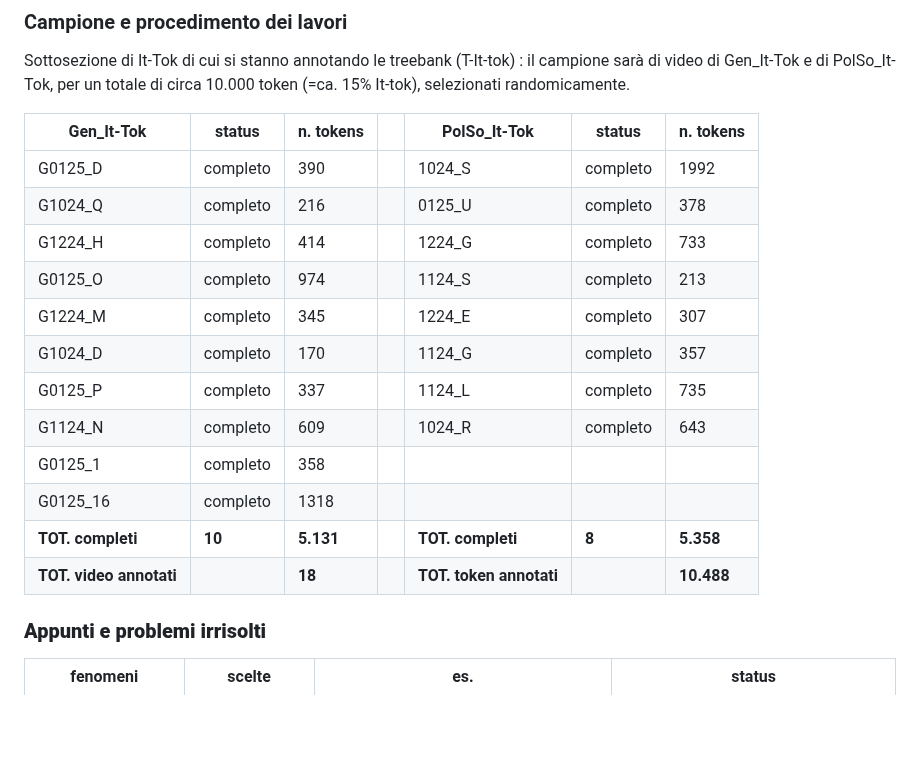
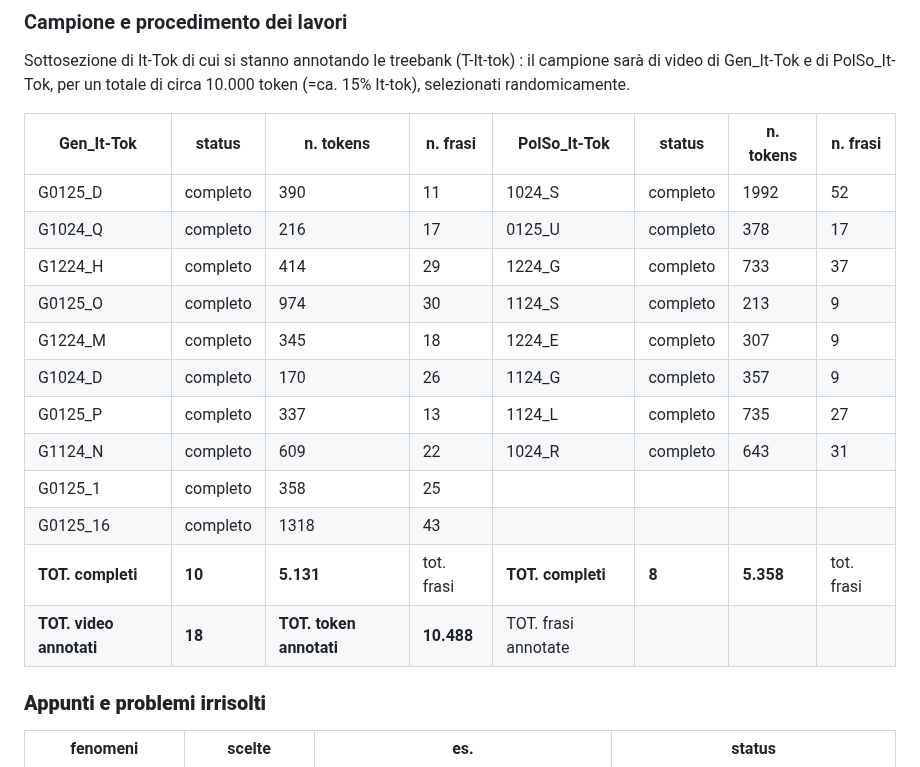
Before and after one commit to cabinsix/It-Tok, a Markdown page: README.md, the part around the change. Rendered like a GitHub page; blank space fills up the shorter version.

```diff
--- a/README.md
+++ b/README.md
@@ -42,20 +42,20 @@ La sezione di It-tok in annotazione come treebank è consultabile su Arborator (
 
 Sottosezione di It-Tok di cui si stanno annotando le treebank (T-It-tok) : il campione sarà di video di Gen_It-Tok e  di PolSo_It-Tok, per un totale di circa 10.000 token (=ca. 15% It-tok), selezionati randomicamente.
 
-| Gen_It-Tok    |    status      | n. tokens       |     | PolSo_It-Tok  |    status    | n. tokens |
-| ------------- | ------------- | ------------- |  ------------- |-----| ------------- | ------------- |
-|G0125_D        |completo        |       390     |      |1024_S        | completo  | 1992
-G1024_Q         | completo       | 216           |      |0125_U        | completo      | 378
-G1224_H         | completo       |414            |     |1224_G        | completo     |733
-G0125_O         | completo       |   974        |      |  1124_S       | completo    |213
-G1224_M         | completo     | 345            |      |1224_E        |completo      |307
-G1024_D         |completo       | 170            |     |1124_G        |completo     |357
-G0125_P         |completo    |337           |      |1124_L         |completo     | 735
-G1124_N         |completo      |609          |        |1024_R        |completo     | 643
-G0125_1         | completo         | 358         |
-G0125_16        |completo         |   1318         |
-| **TOT. completi**|**10**|**5.131**|                   | **TOT. completi** |  **8**    |           **5.358**
-|**TOT. video annotati** ||**18** | |**TOT. token annotati**            |                |**10.488**        |                                                                   |
+| Gen_It-Tok    |    status      | n. tokens       |n. frasi     | PolSo_It-Tok  |    status    | n. tokens | n. frasi |
+| ------------- | ------------- | ------------- |  ------------- |-----| ------------- | ------------- | ------------- |
+|G0125_D        |completo        |       390     |    11  |1024_S        | completo  | 1992 | 52
+G1024_Q         | completo       | 216           |  17    |0125_U        | completo      | 378 | 17
+G1224_H         | completo       |414            |  29   |1224_G        | completo     |733 | 37
+G0125_O         | completo       |   974        |  30    |  1124_S       | completo    |213 | 9
+G1224_M         | completo     | 345            |  18    |1224_E        |completo      |307 | 9
+G1024_D         |completo       | 170            |  26   |1124_G        |completo     |357 | 9
+G0125_P         |completo    |337           |   13   |1124_L         |completo     | 735 | 27
+G1124_N         |completo      |609          |  22      |1024_R        |completo     | 643 | 31
+G0125_1         | completo         | 358         |  25 |
+G0125_16        |completo         |   1318         |  43|
+| **TOT. completi**|**10**|**5.131**|    tot. frasi               | **TOT. completi** |  **8**    |           **5.358**  | tot. frasi
+|**TOT. video annotati**  |**18** | **TOT. token annotati**    |**10.488**        |  TOT. frasi annotate  |
 
 
 
```
